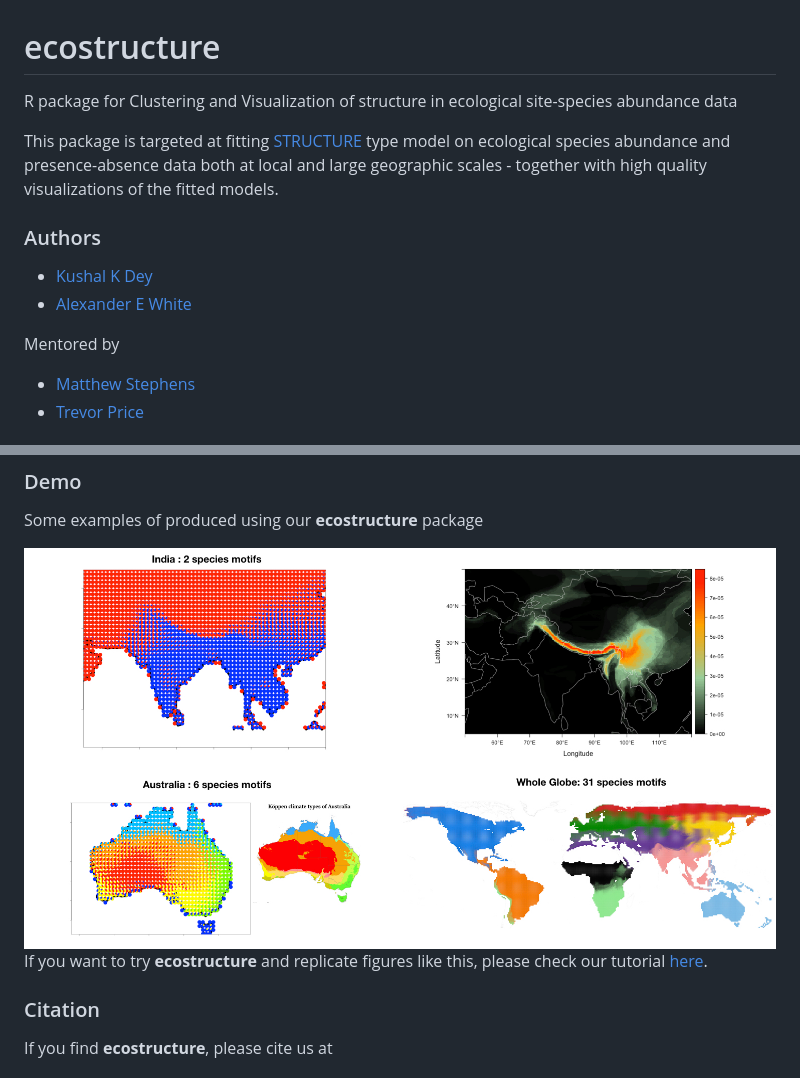
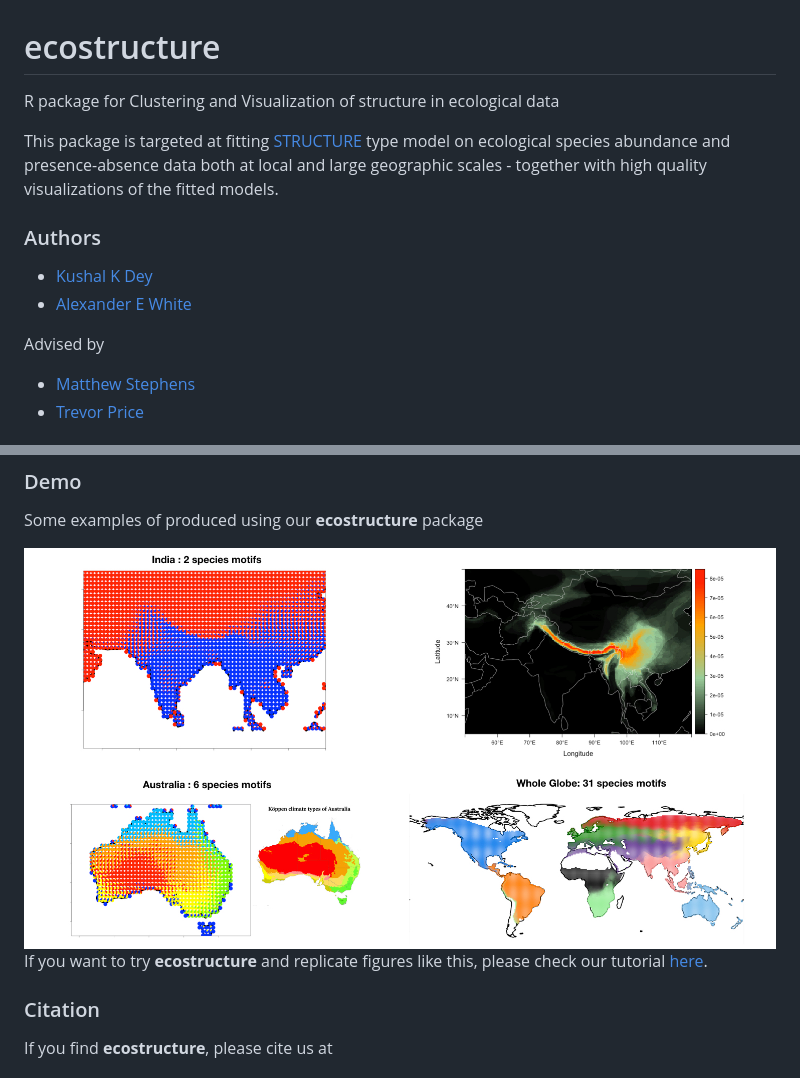
Before and after one commit to kkdey/ecostructure, a Markdown page: README.md, 2 parts joined by grey strips. Rendered like a GitHub page; pictures changed too: bin/ecostructure.2.001.jpeg.

Commit message:
updated the README and the text in home page

```diff
--- a/README.md
+++ b/README.md
@@ -1,5 +1,5 @@
 # ecostructure
-R package for Clustering and Visualization of structure in ecological site-species abundance data
+R package for Clustering and Visualization of structure in ecological data
 
 This package is targeted at fitting [STRUCTURE](http://www.genetics.org/content/155/2/945)
 type model on ecological species abundance and presence-absence data both at local
@@ -11,7 +11,7 @@ models.
 - [Kushal K Dey](https://kkdey.github.io)
 - [Alexander E White](http://www.alexwhitebiology.com/)
 
-Mentored by
+Advised by
 
 - [Matthew Stephens](http://stephenslab.uchicago.edu/)
 - [Trevor Price](https://pondside.uchicago.edu/ecol-evol/people/price.html)
```
Also changed, not shown: other parts of README.md (+1 -2 lines), docs/ecostructure.2.001.jpeg, docs/index_files/figure-html/unnamed-chunk-10-1.png (renamed from docs/index_files/figure-html/unnamed-chunk-9-1.png), docs/index_files/figure-html/unnamed-chunk-12-1.png (renamed from docs/index_files/figure-html/unnamed-chunk-11-1.png), 4 other files.
